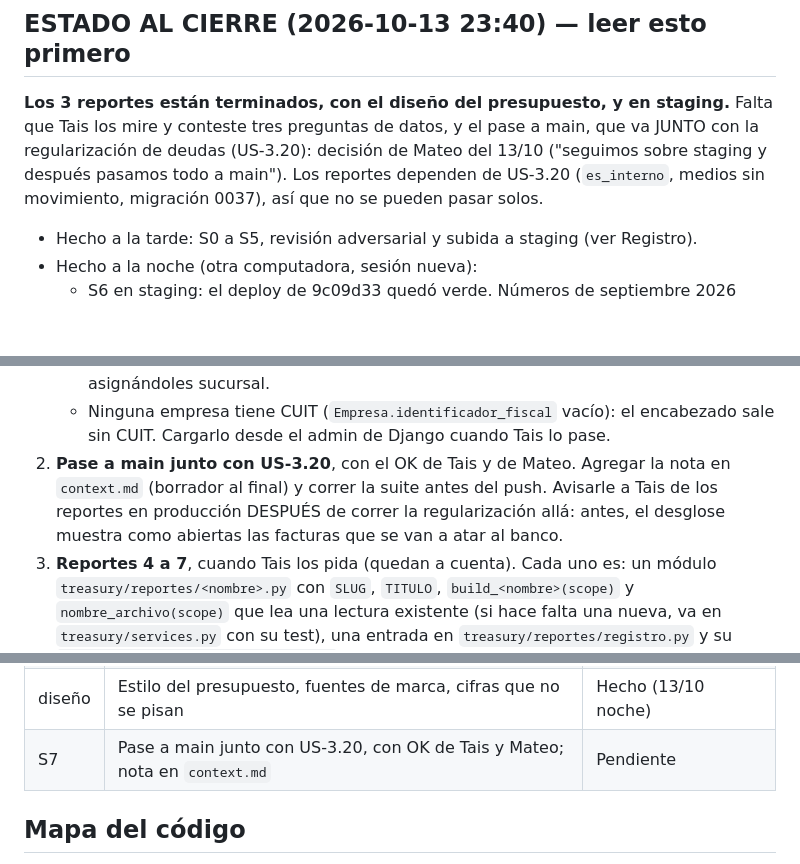
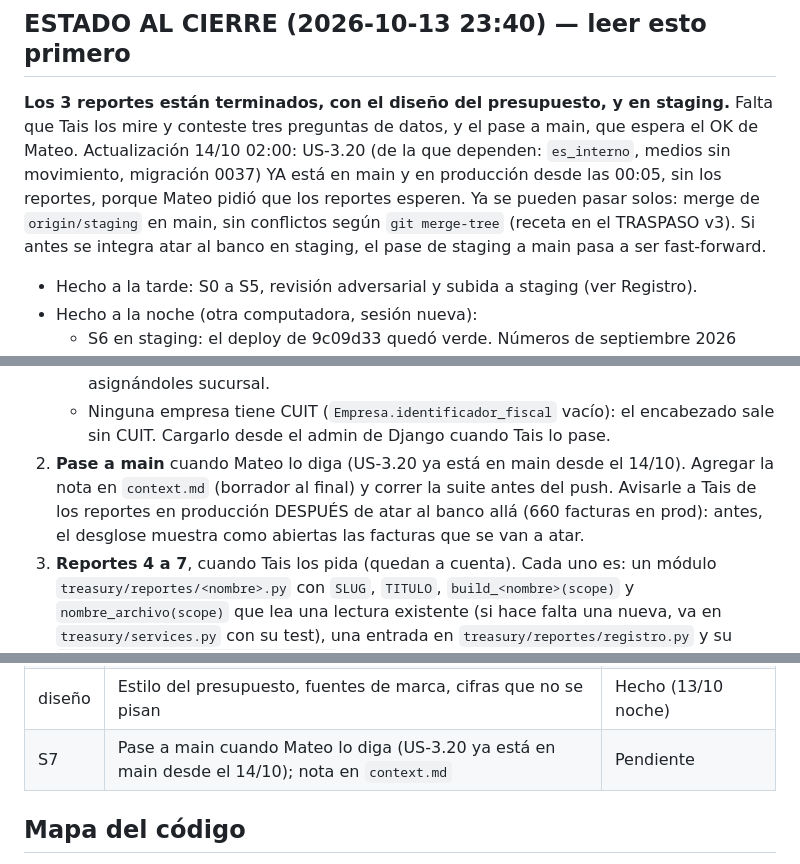
Before and after one commit to Froaky/gerayse1.0, a Markdown page: docs/bitacora-reportes-pdf.md, 3 parts joined by grey strips. Drawn GitHub-style; blank space fills up the shorter version.

Commit message:
docs(reportes): US-3.20 ya esta en main; los reportes esperan el OK de Mateo

```diff
--- a/docs/bitacora-reportes-pdf.md
+++ b/docs/bitacora-reportes-pdf.md
@@ -11,10 +11,12 @@ en la máquina de la oficina). Esta bitácora es lo que hay que leer para retoma
 ## ESTADO AL CIERRE (2026-10-13 23:40) — leer esto primero
 
 **Los 3 reportes están terminados, con el diseño del presupuesto, y en staging.** Falta que
-Tais los mire y conteste tres preguntas de datos, y el pase a main, que va JUNTO con la
-regularización de deudas (US-3.20): decisión de Mateo del 13/10 ("seguimos sobre staging y
-después pasamos todo a main"). Los reportes dependen de US-3.20 (`es_interno`, medios sin
-movimiento, migración 0037), así que no se pueden pasar solos.
+Tais los mire y conteste tres preguntas de datos, y el pase a main, que espera el OK de Mateo.
+Actualización 14/10 02:00: US-3.20 (de la que dependen: `es_interno`, medios sin movimiento,
+migración 0037) YA está en main y en producción desde las 00:05, sin los reportes, porque Mateo
+pidió que los reportes esperen. Ya se pueden pasar solos: merge de `origin/staging` en main, sin
+conflictos según `git merge-tree` (receta en el TRASPASO v3). Si antes se integra atar al banco
+en staging, el pase de staging a main pasa a ser fast-forward.
 
 - Hecho a la tarde: S0 a S5, revisión adversarial y subida a staging (ver Registro).
 - Hecho a la noche (otra computadora, sesión nueva):
@@ -44,10 +46,10 @@ movimiento, migración 0037), así que no se pueden pasar solos.
      asignándoles sucursal.
    - Ninguna empresa tiene CUIT (`Empresa.identificador_fiscal` vacío): el encabezado sale
      sin CUIT. Cargarlo desde el admin de Django cuando Tais lo pase.
-2. **Pase a main junto con US-3.20**, con el OK de Tais y de Mateo. Agregar la nota en
-   `context.md` (borrador al final) y correr la suite antes del push. Avisarle a Tais de los
-   reportes en producción DESPUÉS de correr la regularización allá: antes, el desglose
-   muestra como abiertas las facturas que se van a atar al banco.
+2. **Pase a main** cuando Mateo lo diga (US-3.20 ya está en main desde el 14/10). Agregar la
+   nota en `context.md` (borrador al final) y correr la suite antes del push. Avisarle a Tais de
+   los reportes en producción DESPUÉS de atar al banco allá (660 facturas en prod): antes, el
+   desglose muestra como abiertas las facturas que se van a atar.
 3. **Reportes 4 a 7**, cuando Tais los pida (quedan a cuenta). Cada uno es: un módulo
    `treasury/reportes/<nombre>.py` con `SLUG`, `TITULO`, `build_<nombre>(scope)` y
    `nombre_archivo(scope)` que lea una lectura existente (si hace falta una nueva, va
@@ -108,7 +110,7 @@ La rama sigue a `origin/feat/reportes-pdf` (un `git push` pelado va ahí). Naci
 | merge | Lo nuevo de staging (US-3.20) integrado; test del interno adaptado | Hecho (c4c4823, 212ba1b) |
 | S6 | Subido a staging y números validados contra el dashboard | Hecho (13/10 noche) |
 | diseño | Estilo del presupuesto, fuentes de marca, cifras que no se pisan | Hecho (13/10 noche) |
-| S7 | Pase a main junto con US-3.20, con OK de Tais y Mateo; nota en `context.md` | Pendiente |
+| S7 | Pase a main cuando Mateo lo diga (US-3.20 ya está en main desde el 14/10); nota en `context.md` | Pendiente |
 
 ## Mapa del código
 
```
